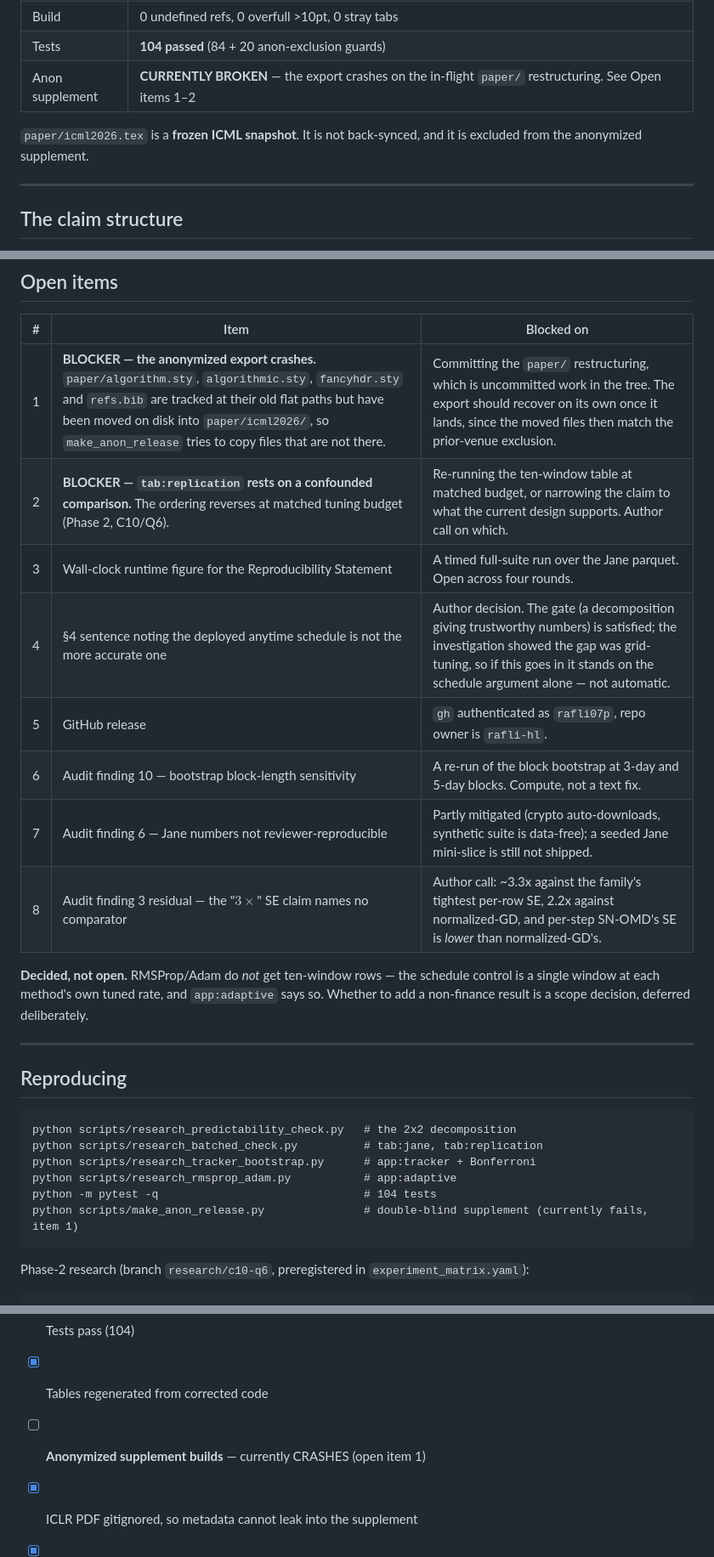
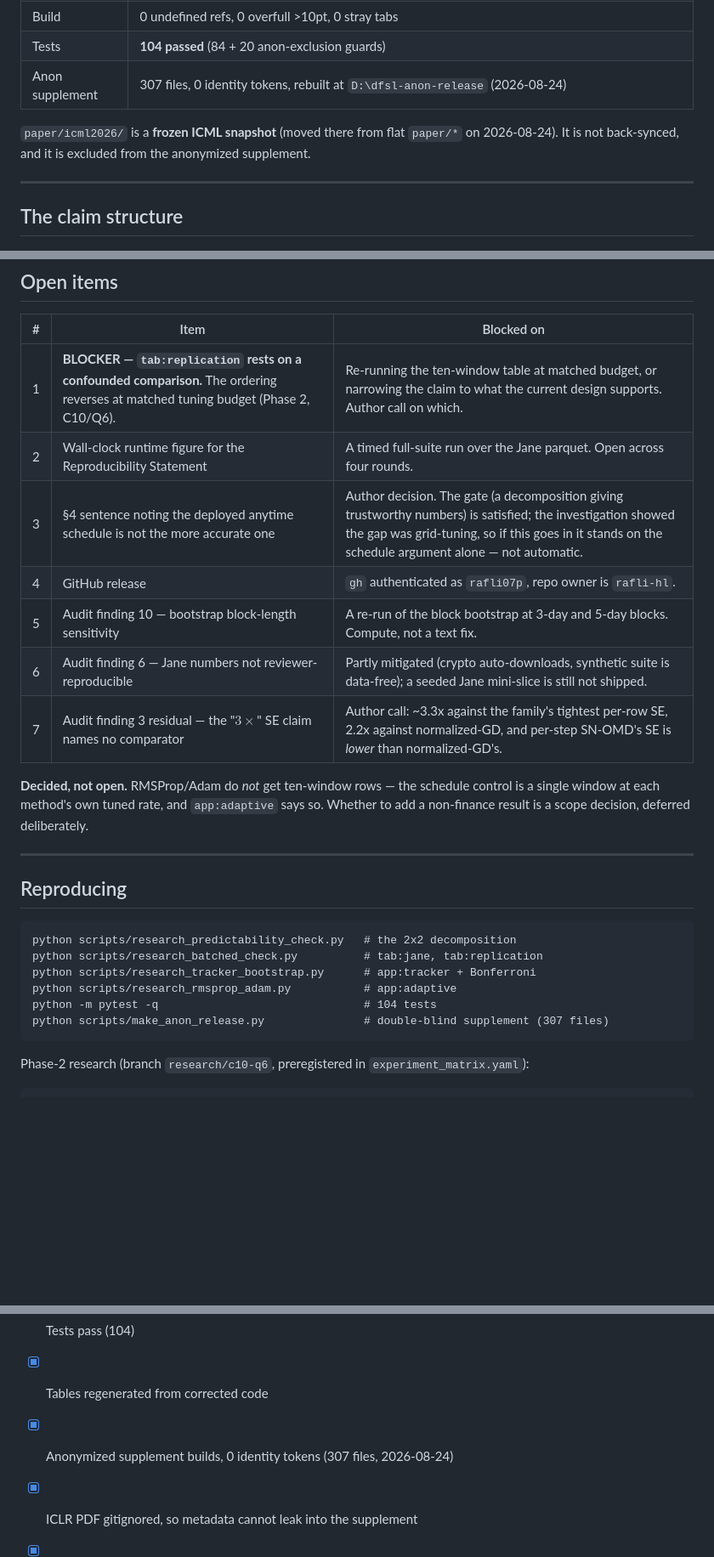
Before and after one commit to rafli-hl/dfsl, a Markdown page: audit/ICLR2027_SUMMARY.md, 3 parts joined by grey strips. Shown at 85% size. GitHub-like rendering; blank space fills up the shorter version.

Commit message:
Tracker: close the export blocker; renumber open items
The anonymized export works again now that the paper/ restructuring is committed:
307 files, 0 identity tokens, no paper/icml2026 material in the export tree, ICLR
paper present. Blocker dropped, remaining items renumbered, checklist box
re-checked, and the frozen-snapshot note updated to point at paper/icml2026/
rather than the old flat paper/icml2026.tex.

The confounded tab:replication comparison is now open item 1 and the only
outstanding blocker.

Co-Authored-By: Claude Opus 5 <noreply@anthropic.com>
Claude-Session: https://claude.ai/code/session_01KTcfnmKD5ZaDpAqm3Gz5Z9

````diff
--- a/audit/ICLR2027_SUMMARY.md
+++ b/audit/ICLR2027_SUMMARY.md
@@ -22,10 +22,10 @@ Last verified: **2026-08-24**, commit `a506251` (branch `research/c10-q6`).
 | Total | 28pp (statements, references, appendix do not count) |
 | Build | 0 undefined refs, 0 overfull >10pt, 0 stray tabs |
 | Tests | **104 passed** (84 + 20 anon-exclusion guards) |
-| Anon supplement | **CURRENTLY BROKEN** — the export crashes on the in-flight `paper/` restructuring. See Open items 1–2 |
+| Anon supplement | 307 files, 0 identity tokens, rebuilt at `D:\dfsl-anon-release` (2026-08-24) |
 
-`paper/icml2026.tex` is a **frozen ICML snapshot**. It is not back-synced, and it is
-excluded from the anonymized supplement.
+`paper/icml2026/` is a **frozen ICML snapshot** (moved there from flat `paper/*` on
+2026-08-24). It is not back-synced, and it is excluded from the anonymized supplement.
 
 ---
 
@@ -205,14 +205,13 @@ narrowed to what the current design supports. This is a **new blocker**, entered
 
 | # | Item | Blocked on |
 |---|---|---|
-| 1 | **BLOCKER — the anonymized export crashes.** `paper/algorithm.sty`, `algorithmic.sty`, `fancyhdr.sty` and `refs.bib` are tracked at their old flat paths but have been moved on disk into `paper/icml2026/`, so `make_anon_release` tries to copy files that are not there. | Committing the `paper/` restructuring, which is uncommitted work in the tree. The export should recover on its own once it lands, since the moved files then match the prior-venue exclusion. |
-| 2 | **BLOCKER — `tab:replication` rests on a confounded comparison.** The ordering reverses at matched tuning budget (Phase 2, C10/Q6). | Re-running the ten-window table at matched budget, or narrowing the claim to what the current design supports. Author call on which. |
-| 3 | Wall-clock runtime figure for the Reproducibility Statement | A timed full-suite run over the Jane parquet. Open across four rounds. |
-| 4 | §4 sentence noting the deployed anytime schedule is not the more accurate one | Author decision. The gate (a decomposition giving trustworthy numbers) is satisfied; the investigation showed the gap was grid-tuning, so if this goes in it stands on the schedule argument alone — not automatic. |
-| 5 | GitHub release | `gh` authenticated as `rafli07p`, repo owner is `rafli-hl`. |
-| 6 | Audit finding 10 — bootstrap block-length sensitivity | A re-run of the block bootstrap at 3-day and 5-day blocks. Compute, not a text fix. |
-| 7 | Audit finding 6 — Jane numbers not reviewer-reproducible | Partly mitigated (crypto auto-downloads, synthetic suite is data-free); a seeded Jane mini-slice is still not shipped. |
-| 8 | Audit finding 3 residual — the "$3\times$" SE claim names no comparator | Author call: ~3.3x against the family's tightest per-row SE, 2.2x against normalized-GD, and per-step SN-OMD's SE is *lower* than normalized-GD's. |
+| 1 | **BLOCKER — `tab:replication` rests on a confounded comparison.** The ordering reverses at matched tuning budget (Phase 2, C10/Q6). | Re-running the ten-window table at matched budget, or narrowing the claim to what the current design supports. Author call on which. |
+| 2 | Wall-clock runtime figure for the Reproducibility Statement | A timed full-suite run over the Jane parquet. Open across four rounds. |
+| 3 | §4 sentence noting the deployed anytime schedule is not the more accurate one | Author decision. The gate (a decomposition giving trustworthy numbers) is satisfied; the investigation showed the gap was grid-tuning, so if this goes in it stands on the schedule argument alone — not automatic. |
+| 4 | GitHub release | `gh` authenticated as `rafli07p`, repo owner is `rafli-hl`. |
+| 5 | Audit finding 10 — bootstrap block-length sensitivity | A re-run of the block bootstrap at 3-day and 5-day blocks. Compute, not a text fix. |
+| 6 | Audit finding 6 — Jane numbers not reviewer-reproducible | Partly mitigated (crypto auto-downloads, synthetic suite is data-free); a seeded Jane mini-slice is still not shipped. |
+| 7 | Audit finding 3 residual — the "$3\times$" SE claim names no comparator | Author call: ~3.3x against the family's tightest per-row SE, 2.2x against normalized-GD, and per-step SN-OMD's SE is *lower* than normalized-GD's. |
 
 **Decided, not open.** RMSProp/Adam do *not* get ten-window rows — the schedule control
 is a single window at each method's own tuned rate, and `app:adaptive` says so. Whether
@@ -228,7 +227,7 @@ python scripts/research_batched_check.py          # tab:jane, tab:replication
 python scripts/research_tracker_bootstrap.py      # app:tracker + Bonferroni
 python scripts/research_rmsprop_adam.py           # app:adaptive
 python -m pytest -q                               # 104 tests
-python scripts/make_anon_release.py               # double-blind supplement (currently fails, item 1)
+python scripts/make_anon_release.py               # double-blind supplement (307 files)
 ```
 
 Phase-2 research (branch `research/c10-q6`, preregistered in `experiment_matrix.yaml`):
@@ -255,7 +254,7 @@ drifted away from it.
 - [x] 0 undefined refs, clean build
 - [x] Tests pass (104)
 - [x] Tables regenerated from corrected code
-- [ ] **Anonymized supplement builds** — currently CRASHES (open item 1)
+- [x] Anonymized supplement builds, 0 identity tokens (307 files, 2026-08-24)
 - [x] ICLR PDF gitignored, so metadata cannot leak into the supplement
 - [x] Prior-venue material excluded from the supplement — exclusion glob repaired 2026-08-24 after the `paper/` move silently un-matched it; pinned by `tests/test_anon_exclusions.py`
 - [x] Tag on the submission commit (`c32db71`) — deliberately NOT moved onto the research branch
````
Also changed, not shown: other parts of audit/ICLR2027_SUMMARY.md (+1 -1 lines).
